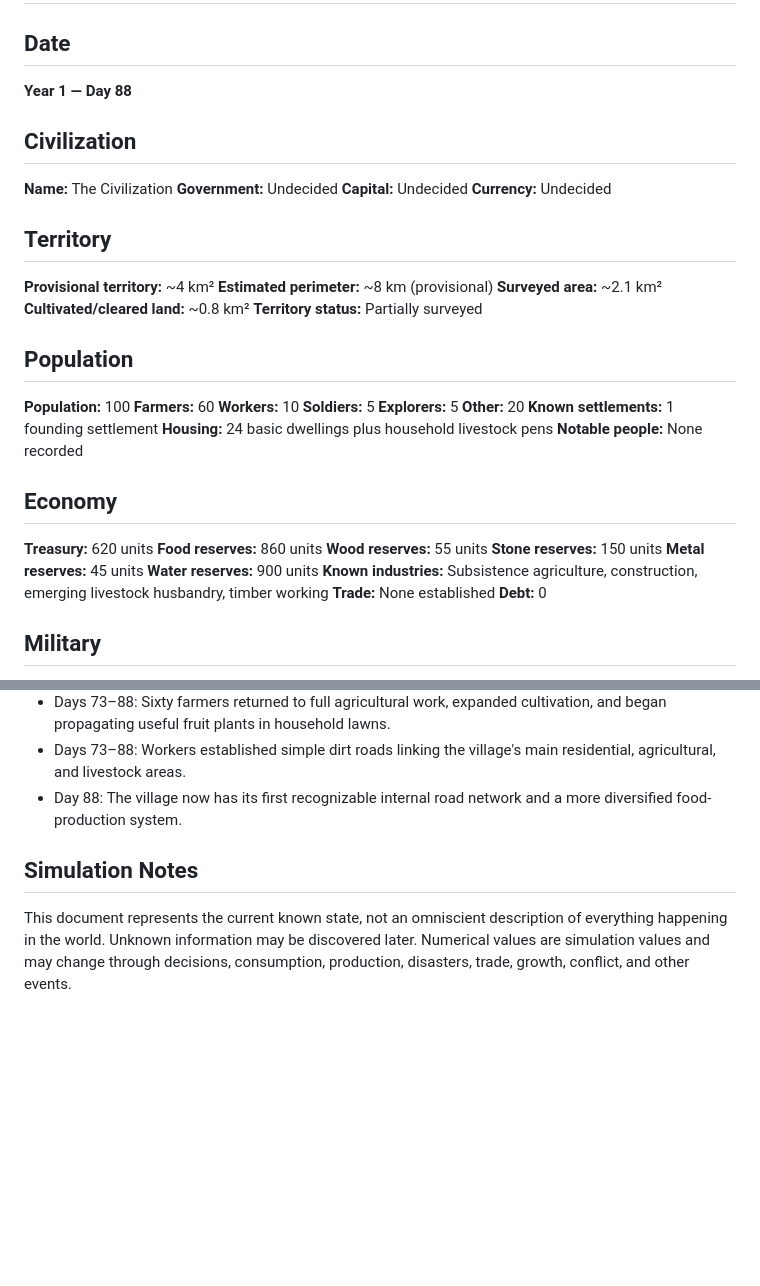
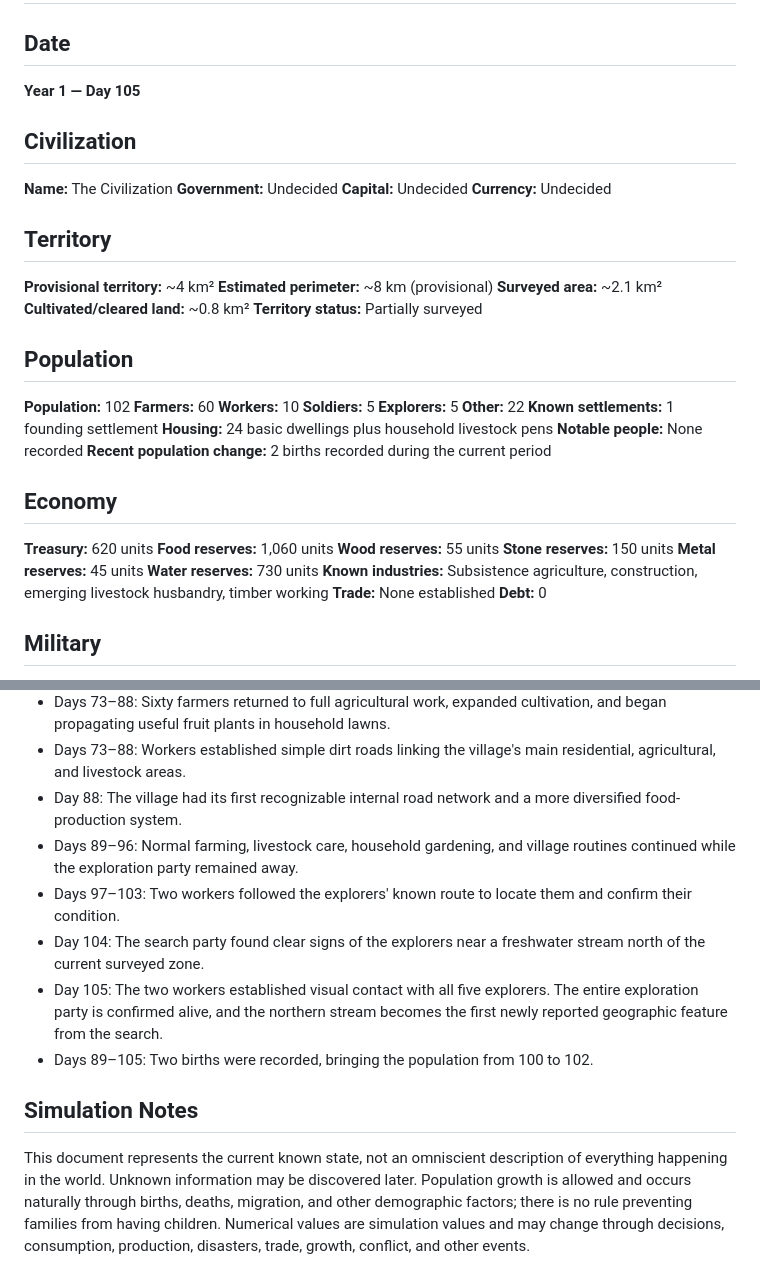
Before and after one commit to Kosei29/the-civilization, a Markdown page: CURRENT_STATE.md, 2 parts joined by grey strips. Rendered like a GitHub page; blank space fills up the shorter version.

```diff
--- a/CURRENT_STATE.md
+++ b/CURRENT_STATE.md
@@ -1,7 +1,7 @@
 # Current State
 
 ## Date
-**Year 1 — Day 88**
+**Year 1 — Day 105**
 
 ## Civilization
 
@@ -20,24 +20,25 @@
 
 ## Population
 
-**Population:** 100
+**Population:** 102
 **Farmers:** 60
 **Workers:** 10
 **Soldiers:** 5
 **Explorers:** 5
-**Other:** 20
+**Other:** 22
 **Known settlements:** 1 founding settlement
 **Housing:** 24 basic dwellings plus household livestock pens
 **Notable people:** None recorded
+**Recent population change:** 2 births recorded during the current period
 
 ## Economy
 
 **Treasury:** 620 units
-**Food reserves:** 860 units
+**Food reserves:** 1,060 units
 **Wood reserves:** 55 units
 **Stone reserves:** 150 units
 **Metal reserves:** 45 units
-**Water reserves:** 900 units
+**Water reserves:** 730 units
 **Known industries:** Subsistence agriculture, construction, emerging livestock husbandry, timber working
 **Trade:** None established
 **Debt:** 0
@@ -112,8 +123,13 @@ No formal government has been established. Current communal priorities are food
 - Days 73–82: The remaining fence sections were completed while the explorers continued their survey.
 - Days 73–88: Sixty farmers returned to full agricultural work, expanded cultivation, and began propagating useful fruit plants in household lawns.
 - Days 73–88: Workers established simple dirt roads linking the village's main residential, agricultural, and livestock areas.
-- Day 88: The village now has its first recognizable internal road network and a more diversified food-production system.
+- Day 88: The village had its first recognizable internal road network and a more diversified food-production system.
+- Days 89–96: Normal farming, livestock care, household gardening, and village routines continued while the exploration party remained away.
+- Days 97–103: Two workers followed the explorers' known route to locate them and confirm their condition.
+- Day 104: The search party found clear signs of the explorers near a freshwater stream north of the current surveyed zone.
+- Day 105: The two workers established visual contact with all five explorers. The entire exploration party is confirmed alive, and the northern stream becomes the first newly reported geographic feature from the search.
+- Days 89–105: Two births were recorded, bringing the population from 100 to 102.
 
 ## Simulation Notes
 
-This document represents the current known state, not an omniscient description of everything happening in the world. Unknown information may be discovered later. Numerical values are simulation values and may change through decisions, consumption, production, disasters, trade, growth, conflict, and other events.
+This document represents the current known state, not an omniscient description of everything happening in the world. Unknown information may be discovered later. Population growth is allowed and occurs naturally through births, deaths, migration, and other demographic factors; there is no rule preventing families from having children. Numerical values are simulation values and may change through decisions, consumption, production, disasters, trade, growth, conflict, and other events.
```
Also changed, not shown: other parts of CURRENT_STATE.md (+19 -9 lines).
